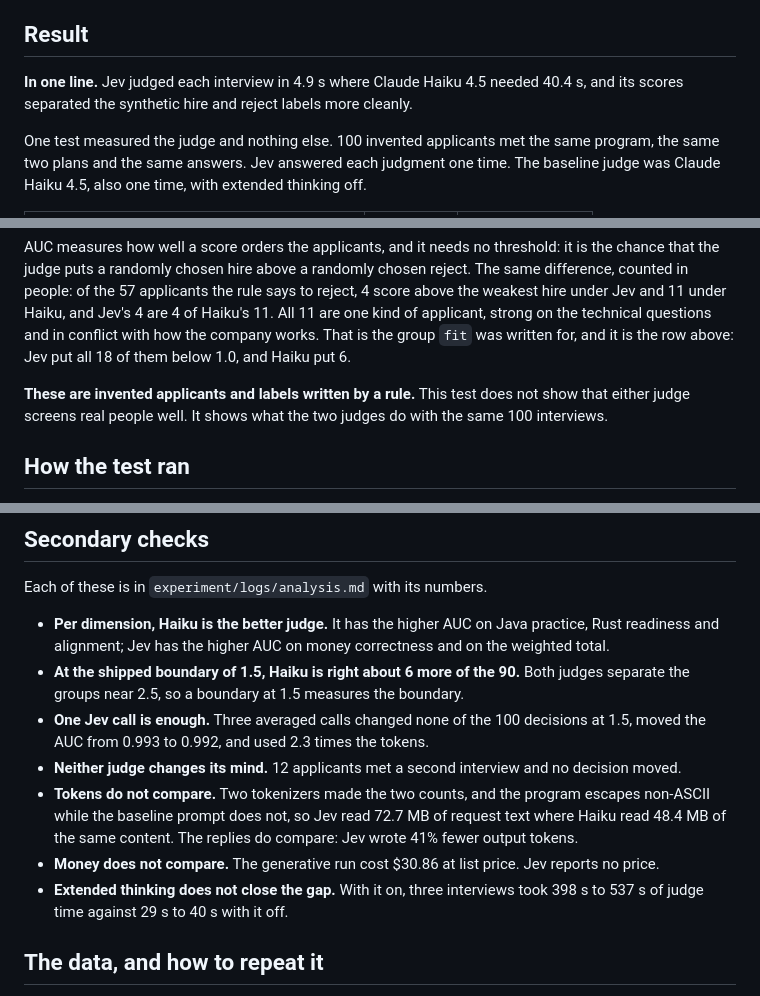
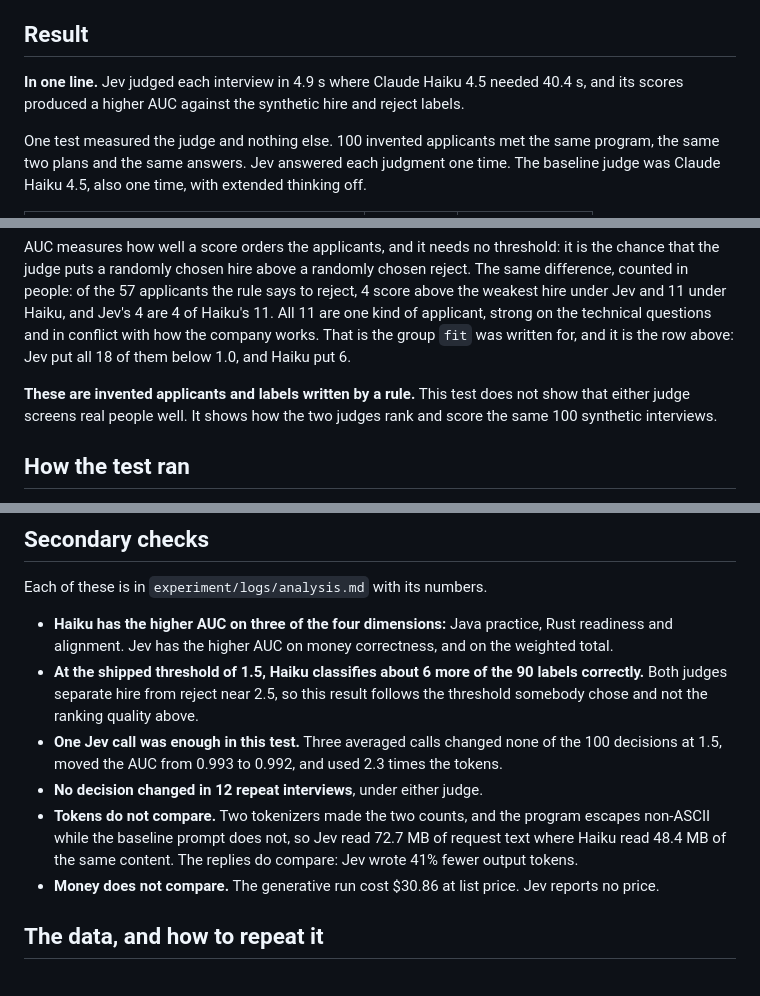
Before and after one commit to jihnma/lab-jev-interview, a Markdown page: README.md, 3 parts joined by grey strips. Rendered like a GitHub page.

Commit message:
Let the subheads claim only what the sample carries
Four subheads drew conclusions past their data, and one of them argued with the
sentence that followed it.

- "Per dimension, Haiku is the better judge" said more than the next clause
  allowed, since Jev has the higher AUC on money correctness. It now states which
  three dimensions Haiku leads on and stops.
- "One Jev call is enough" was one test's result written as a general rule. Now:
  enough in this test.
- "Neither judge changes its mind" rested on 12 applicants. Now: no decision
  changed in 12 repeat interviews.
- "At the shipped boundary of 1.5 ... measures the boundary" was a phrase, not an
  explanation. It now says the result follows the threshold somebody chose and not
  the ranking quality, which is why it disagrees with the AUC above it.

"separated the labels more cleanly" is soft where a measure exists, so the lead
line says it produced a higher AUC. And the extended-thinking line leaves the
page: three interviews cannot carry a claim about extended thinking, and
`analyse.py` now reports that side run against the same three baseline interviews,
so the measurement stays where the measurements live.

Co-Authored-By: Claude Opus 5 (1M context) <noreply@anthropic.com>

```diff
--- a/README.md
+++ b/README.md
@@ -10,7 +10,7 @@ gives a probability for each closed answer.
 ## Result
 
 **In one line.** Jev judged each interview in 4.9 s where Claude Haiku 4.5 needed 40.4 s, and its
-scores separated the synthetic hire and reject labels more cleanly.
+scores produced a higher AUC against the synthetic hire and reject labels.
 
 One test measured the judge and nothing else. 100 invented applicants met the same program, the
 same two plans and the same answers. Jev answered each judgment one time. The baseline judge was
@@ -31,7 +31,8 @@ strong on the technical questions and in conflict with how the company works. Th
 `fit` was written for, and it is the row above: Jev put all 18 of them below 1.0, and Haiku put 6.
 
 **These are invented applicants and labels written by a rule.** This test does not show that either
-judge screens real people well. It shows what the two judges do with the same 100 interviews.
+judge screens real people well. It shows how the two judges rank and score the same 100
+synthetic interviews.
 
 ## How the test ran
 
@@ -58,19 +59,18 @@ judge screens real people well. It shows what the two judges do with the same 10
 
 Each of these is in `experiment/logs/analysis.md` with its numbers.
 
-- **Per dimension, Haiku is the better judge.** It has the higher AUC on Java practice, Rust
-  readiness and alignment; Jev has the higher AUC on money correctness and on the weighted total.
-- **At the shipped boundary of 1.5, Haiku is right about 6 more of the 90.** Both judges separate
-  the groups near 2.5, so a boundary at 1.5 measures the boundary.
-- **One Jev call is enough.** Three averaged calls changed none of the 100 decisions at 1.5, moved
-  the AUC from 0.993 to 0.992, and used 2.3 times the tokens.
-- **Neither judge changes its mind.** 12 applicants met a second interview and no decision moved.
+- **Haiku has the higher AUC on three of the four dimensions:** Java practice, Rust readiness
+  and alignment. Jev has the higher AUC on money correctness, and on the weighted total.
+- **At the shipped threshold of 1.5, Haiku classifies about 6 more of the 90 labels correctly.**
+  Both judges separate hire from reject near 2.5, so this result follows the threshold somebody
+  chose and not the ranking quality above.
+- **One Jev call was enough in this test.** Three averaged calls changed none of the 100
+  decisions at 1.5, moved the AUC from 0.993 to 0.992, and used 2.3 times the tokens.
+- **No decision changed in 12 repeat interviews**, under either judge.
 - **Tokens do not compare.** Two tokenizers made the two counts, and the program escapes non-ASCII
   while the baseline prompt does not, so Jev read 72.7 MB of request text where Haiku read 48.4 MB
   of the same content. The replies do compare: Jev wrote 41% fewer output tokens.
 - **Money does not compare.** The generative run cost $30.86 at list price. Jev reports no price.
-- **Extended thinking does not close the gap.** With it on, three interviews took 398 s to 537 s of
-  judge time against 29 s to 40 s with it off.
 
 ## The data, and how to repeat it
 
```
